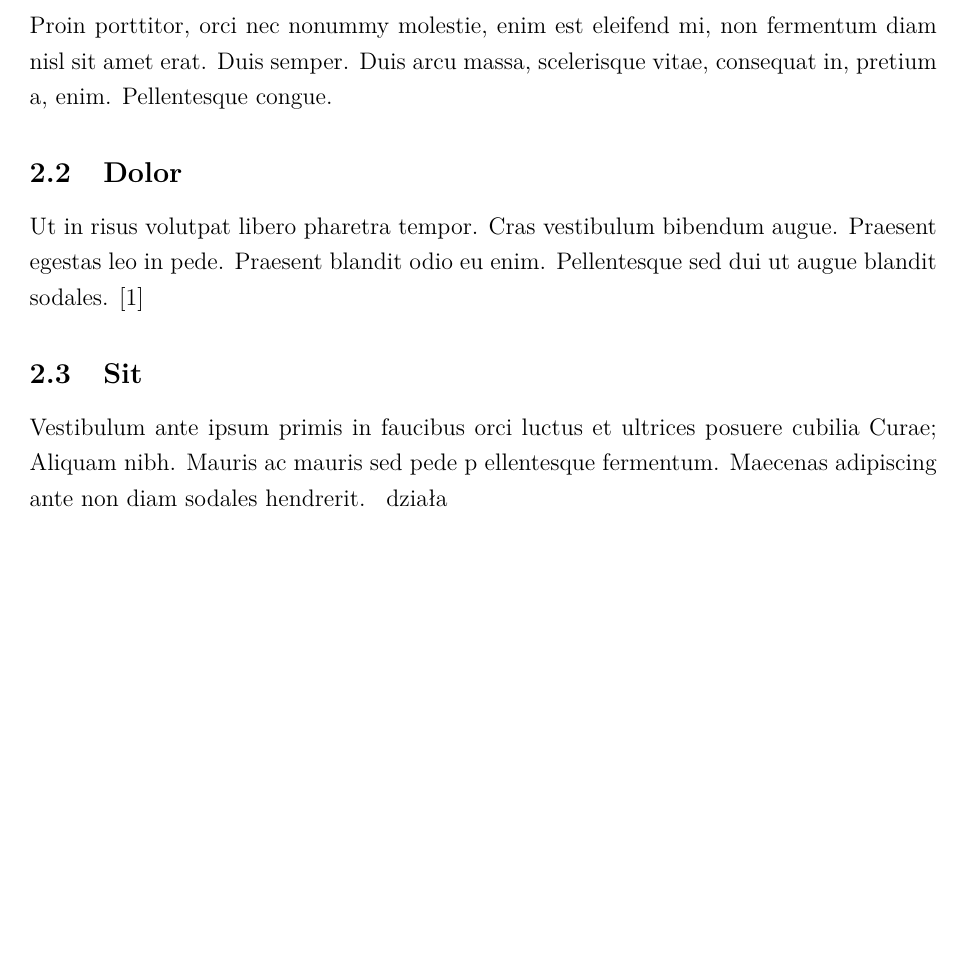
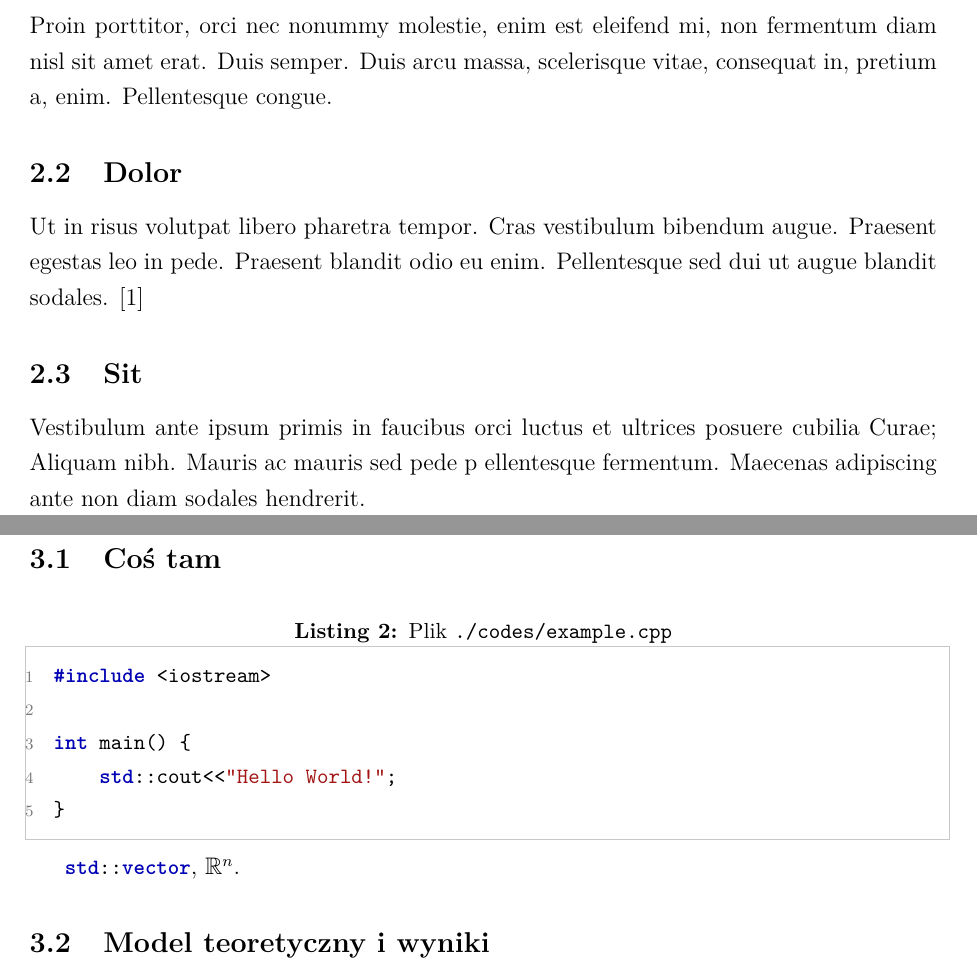
Before and after one commit to azatalg/zps, a LaTeX document (tex/main.tex, which reads tex/chapters/chapter3.tex): part of page 5 of 6 before the commit and two parts of pages 5 and 6 of 7 after it, the two joined at a grey line, cut so that both start at the same text, the shorter picture padded with empty space. Compiled offline with pdfLaTeX.

Commit message:
3 rozdzial

```diff
--- /dev/null
+++ b/tex/chapters/chapter3.tex
@@ -0,0 +1,9 @@
+\section{Jakis rozdzial}
+
+\subsection{Coś tam}
+
+\cppfile{./codes/example.cpp}
+
+\inlinecpp{std::vector}, $\R^n$.
+
+\subsection{Model teoretyczny i wyniki}
--- a/tex/main.tex
+++ b/tex/main.tex
@@ -8,7 +8,9 @@
 \input{chapters/chapter1}
 \newpage
 \input{chapters/chapter2}
-działa
+\newpage
+\input{chapters/chapter3}
+
 \newpage
 \printbibliography
 
```
Also changed, not shown: tex/main.pdf, 1 other file.
